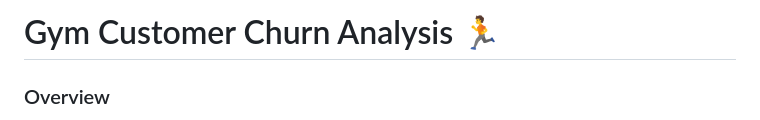
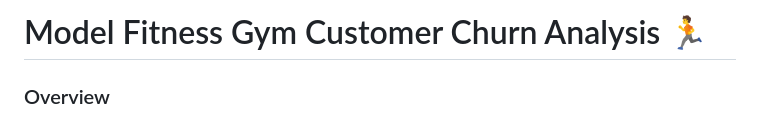
Before and after one commit to aimee0317/gym_customer_churn_analysis, a Markdown page: README.md, the part around the change. GitHub-like rendering.

Commit message:
Update project title

```diff
--- a/README.md
+++ b/README.md
@@ -1,4 +1,4 @@
-# Gym Customer Churn Analysis 🏃
+# Model Fitness Gym Customer Churn Analysis 🏃
 
 ### Overview
 The project is to analyze a dataset with 4000 lines of customer churn data from a fictional gym called Model Fitness. Using PowerBI, an interactive dashboard is developed to pinpoint trends, patterns, and factors influencing customer attrition. The end goal is to extract insights to for the gym management to make informed deicions and implement strategies to mitigate churn and enhance customer rentention.
```
